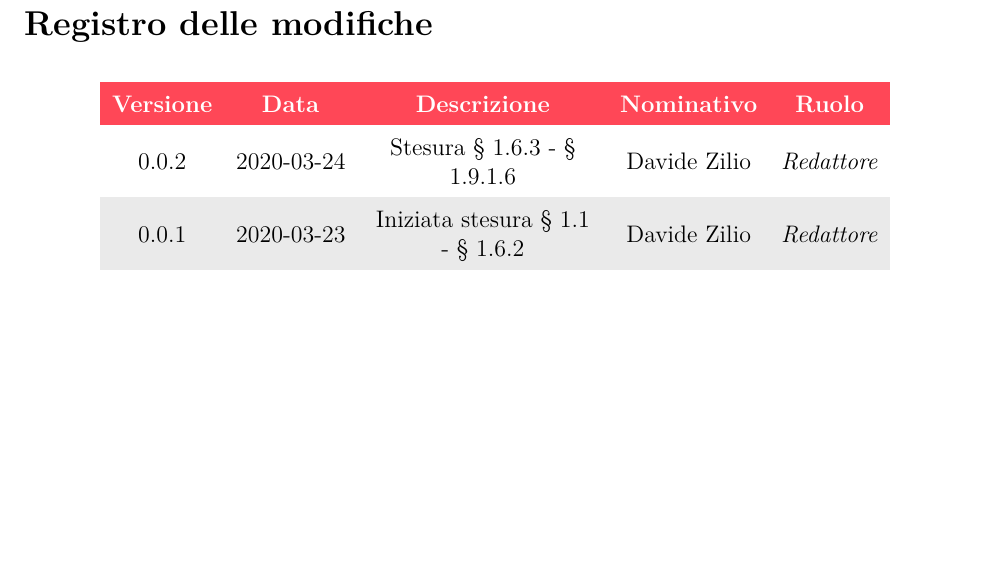
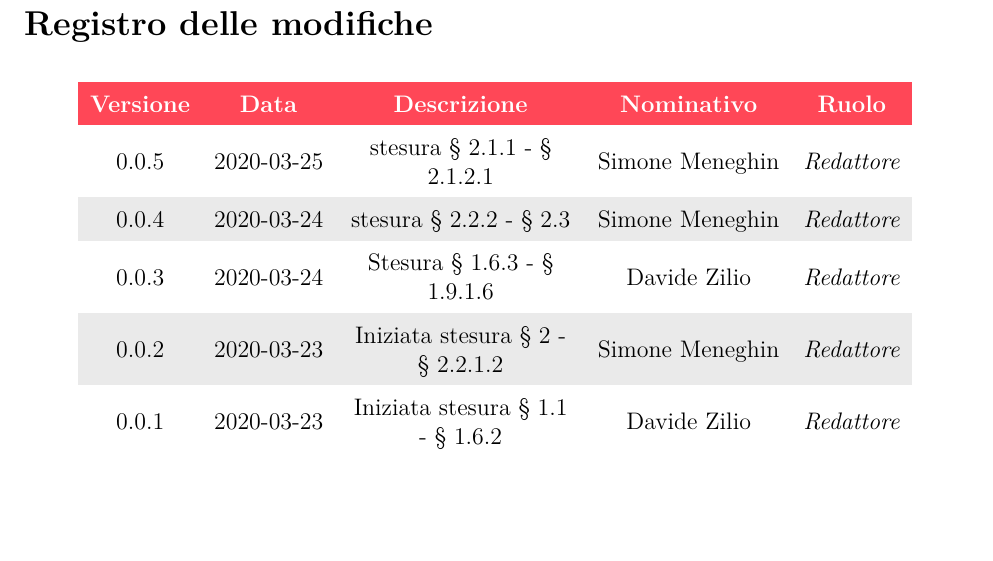
Before and after one commit to outshudi/gruppo15afk, a LaTeX document (Norme_di_progetto/norme_di_progetto_v1.0.0.tex, which reads Norme_di_progetto/sezioni/registroModifiche.tex): part of page 2 of 26, cut so that both start at the same text. Compiled offline with pdfLaTeX.

Commit message:
Aggiornato registro

```diff
--- a/Norme_di_progetto/sezioni/registroModifiche.tex
+++ b/Norme_di_progetto/sezioni/registroModifiche.tex
@@ -10,7 +10,14 @@
 
 		\rowcolor{greyafk}
 		\textcolor{white}{\textbf{Versione}} & \textcolor{white}{\textbf{Data}} & \textcolor{white}{\textbf{Descrizione}} & \textcolor{white}{\textbf{Nominativo}} & \textcolor{white}{\textbf{Ruolo}}\\
-		0.0.2 & 2020-03-24 & Stesura § 1.6.3 - § 1.9.1.6 & Davide Zilio &\reda{}\\
+
+		0.0.5 & 2020-03-25 & stesura § 2.1.1 - § 2.1.2.1 & Simone Meneghin &\reda{}\\
+
+		0.0.4 & 2020-03-24 & stesura § 2.2.2 - § 2.3 & Simone Meneghin &\reda{}\\
+
+		0.0.3 & 2020-03-24 & Stesura § 1.6.3 - § 1.9.1.6 & Davide Zilio &\reda{}\\
+
+		0.0.2 & 2020-03-23 & Iniziata stesura § 2 - § 2.2.1.2 & Simone Meneghin &\reda{}\\
 
 		0.0.1 & 2020-03-23 & Iniziata stesura § 1.1 - § 1.6.2 & Davide Zilio &\reda{}\\
 
```
